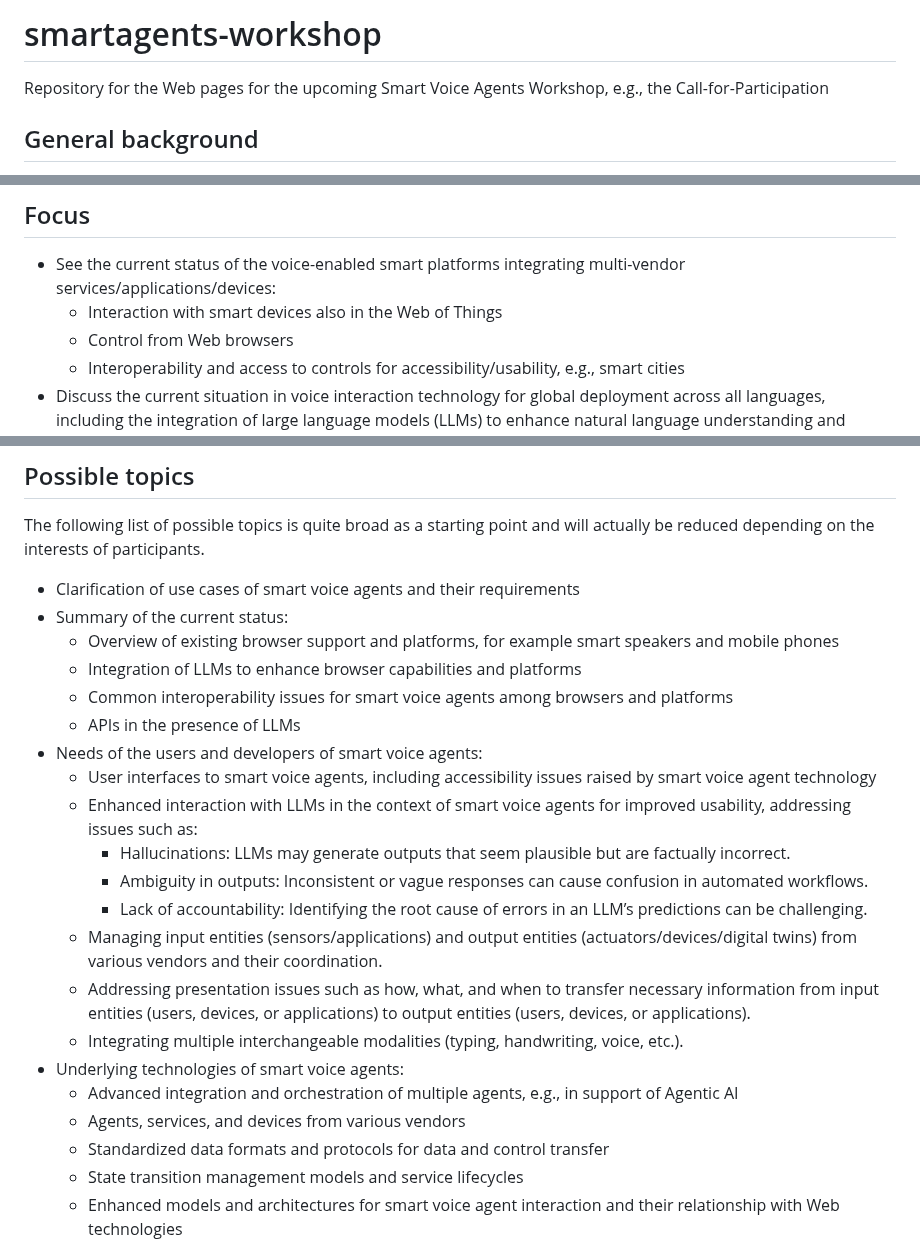
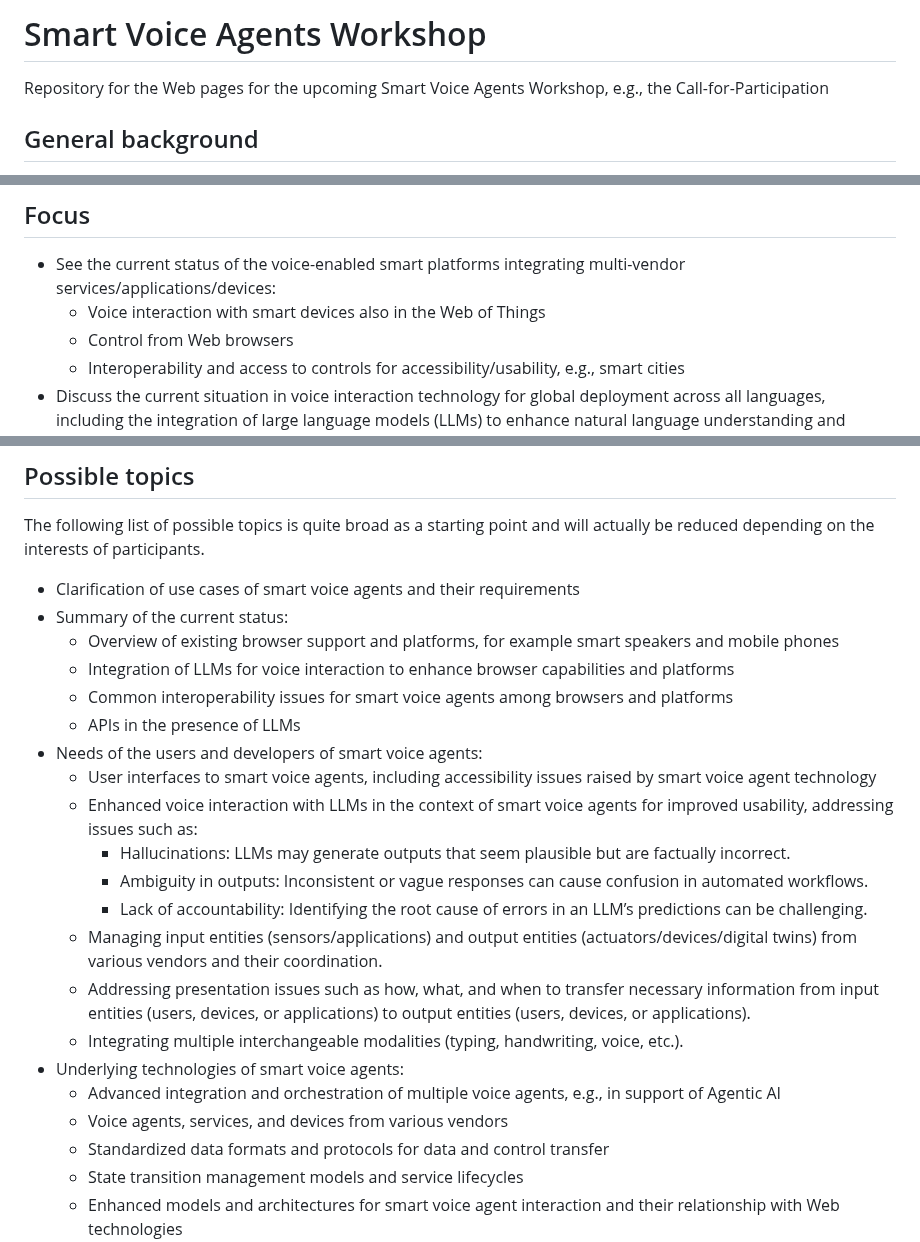
Before and after one commit to w3c/smartagents-workshop, a Markdown page: README.md, 3 parts joined by grey strips. Rendered like a GitHub page.

Commit message:
some more tweaking for voice

```diff
--- a/README.md
+++ b/README.md
@@ -1,5 +1,5 @@
 
-# smartagents-workshop
+# Smart Voice Agents Workshop
 Repository for the Web pages for the upcoming Smart Voice Agents Workshop, e.g., the Call-for-Participation
 
 ## General background
@@ -11,7 +11,7 @@ Repository for the Web pages for the upcoming Smart Voice Agents Workshop, e.g.,
 
 ## Focus
 * See the current status of the voice-enabled smart platforms integrating multi-vendor services/applications/devices:
-    * Interaction with smart devices also in the Web of Things
+    * Voice interaction with smart devices also in the Web of Things
     * Control from Web browsers
     * Interoperability and access to controls for accessibility/usability, e.g., smart cities
 * Discuss the current situation in voice interaction technology for global deployment across all languages, including the integration of large language models (LLMs) to enhance natural language understanding and generation.
@@ -23,12 +23,12 @@ The following list of possible topics is quite broad as a starting point and wil
 * Clarification of use cases of smart voice agents and their requirements
 * Summary of the current status:
     * Overview of existing browser support and platforms, for example smart speakers and mobile phones
-    * Integration of LLMs to enhance browser capabilities and platforms
+    * Integration of LLMs for voice interaction to enhance browser capabilities and platforms
     * Common interoperability issues for smart voice agents among browsers and platforms
     * APIs in the presence of LLMs
 * Needs of the users and developers of smart voice agents:
     * User interfaces to smart voice agents, including accessibility issues raised by smart voice agent technology
-    * Enhanced interaction with LLMs in the context of smart voice agents for improved usability, addressing issues such as:
+    * Enhanced voice interaction with LLMs in the context of smart voice agents for improved usability, addressing issues such as:
         * Hallucinations: LLMs may generate outputs that seem plausible but are factually incorrect.
         * Ambiguity in outputs: Inconsistent or vague responses can cause confusion in automated workflows.
         * Lack of accountability: Identifying the root cause of errors in an LLM’s predictions can be challenging.
@@ -36,8 +36,8 @@ The following list of possible topics is quite broad as a starting point and wil
     * Addressing presentation issues such as how, what, and when to transfer necessary information from input entities (users, devices, or applications) to output entities (users, devices, or applications).
     * Integrating multiple interchangeable modalities (typing, handwriting, voice, etc.).
 * Underlying technologies of smart voice agents:
-    * Advanced integration and orchestration of multiple agents, e.g., in support of Agentic AI
-    * Agents, services, and devices from various vendors
+    * Advanced integration and orchestration of multiple voice agents, e.g., in support of Agentic AI
+    * Voice agents, services, and devices from various vendors
     * Standardized data formats and protocols for data and control transfer
     * State transition management models and service lifecycles
     * Enhanced models and architectures for smart voice agent interaction and their relationship with Web technologies
```
Also changed, not shown: other parts of README.md (+1 -1 lines).
